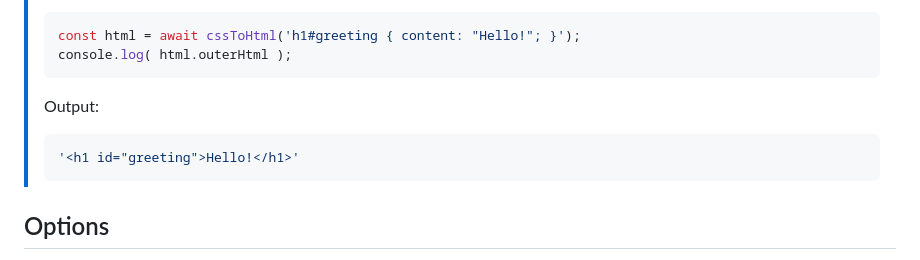
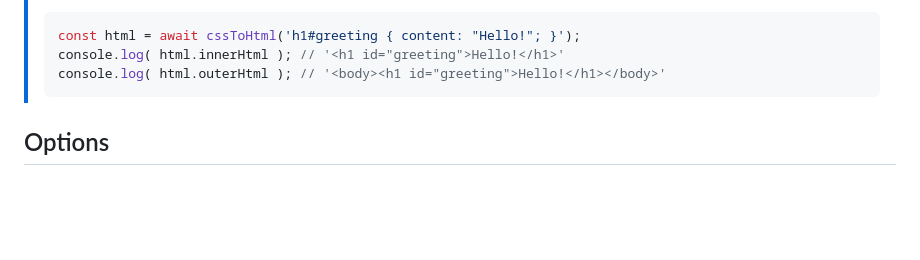
Before and after one commit to Cascades-CSS/CSS-to-HTML, a Markdown page: README.md, the part around the change printed below. GitHub-like rendering; blank space fills up the shorter version.

Commit message:
Update README.md
Fix output format note.

````diff
--- a/README.md
+++ b/README.md
@@ -66,12 +66,8 @@ Output:
 >
 > ```javascript
 > const html = await cssToHtml('h1#greeting { content: "Hello!"; }');
-> console.log( html.outerHtml );
-> ```
->
-> Output:
-> ```javascript
-> '<h1 id="greeting">Hello!</h1>'
+> console.log( html.innerHtml ); // '<h1 id="greeting">Hello!</h1>'
+> console.log( html.outerHtml ); // '<body><h1 id="greeting">Hello!</h1></body>'
 > ```
 
 
````
Also changed, not shown: other parts of README.md (+1 -1 lines).
